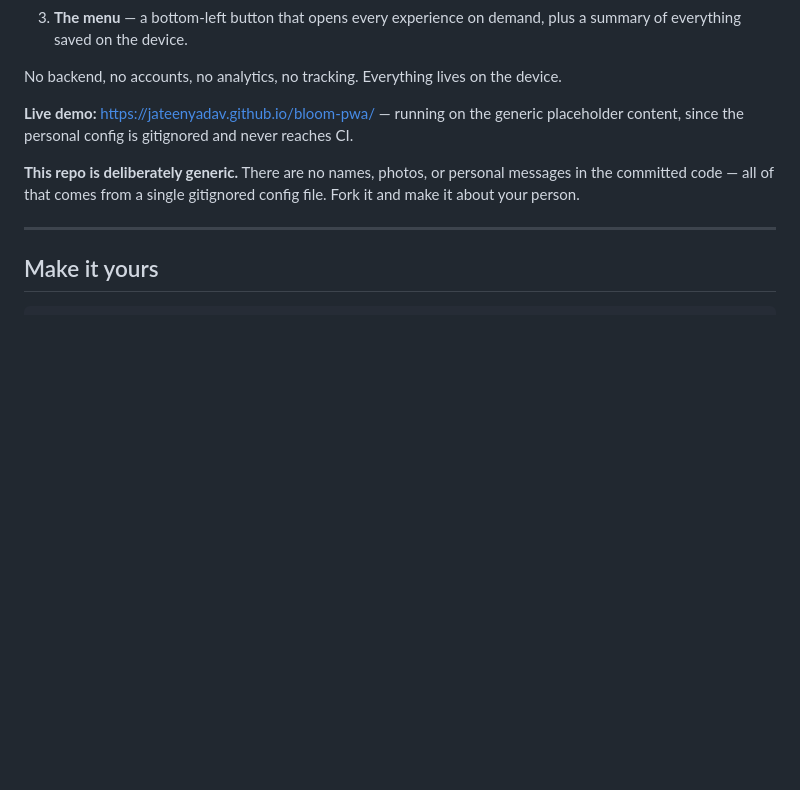
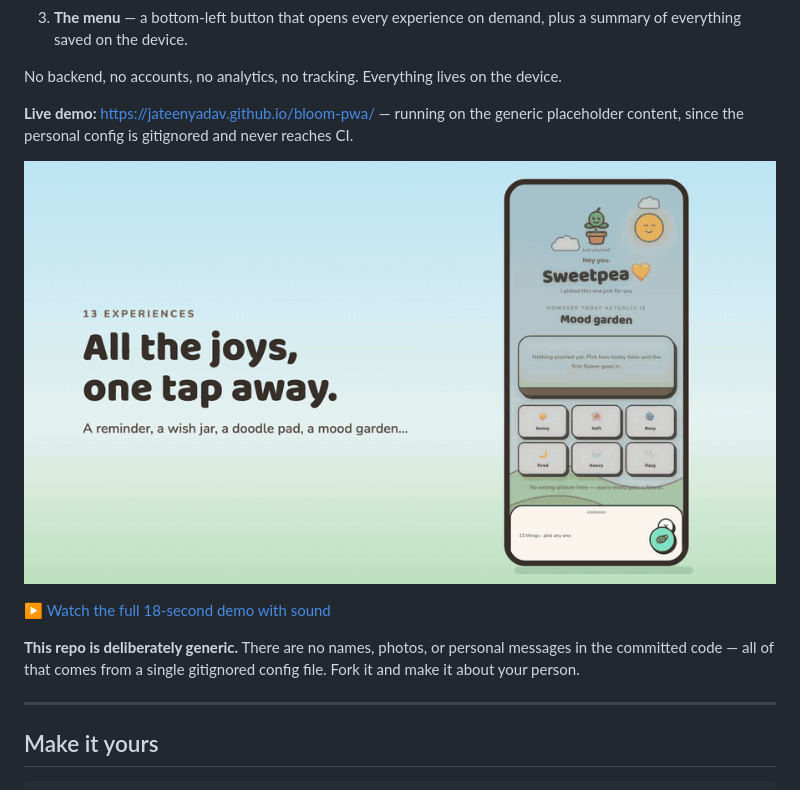
Before and after one commit to jateenyadav/bloom-pwa, a Markdown page: README.md, the part around the change. GitHub-like rendering; pictures changed too: docs/demo.gif (added); blank space fills up the shorter version.

Commit message:
docs: add demo video and GIF preview to README
Co-Authored-By: Claude Opus 5.5 <noreply@anthropic.com>

```diff
--- a/README.md
+++ b/README.md
@@ -16,6 +16,10 @@ No backend, no accounts, no analytics, no tracking. Everything lives on the devi
 
 **Live demo:** https://jateenyadav.github.io/bloom-pwa/ — running on the generic
 placeholder content, since the personal config is gitignored and never reaches CI.
+
+[![Bloom demo: daily joy, bubble wrap, fortune cookie, breathing](docs/demo.gif)](docs/demo.mp4)
+
+▶ [Watch the full 18-second demo with sound](docs/demo.mp4)
 
 **This repo is deliberately generic.** There are no names, photos, or personal
 messages in the committed code — all of that comes from a single gitignored config
```
Also changed, not shown: 1 other file.
